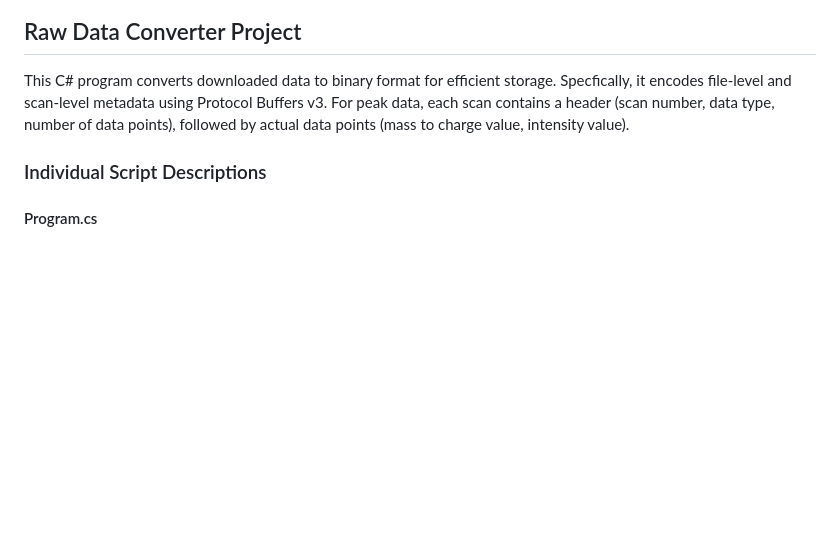
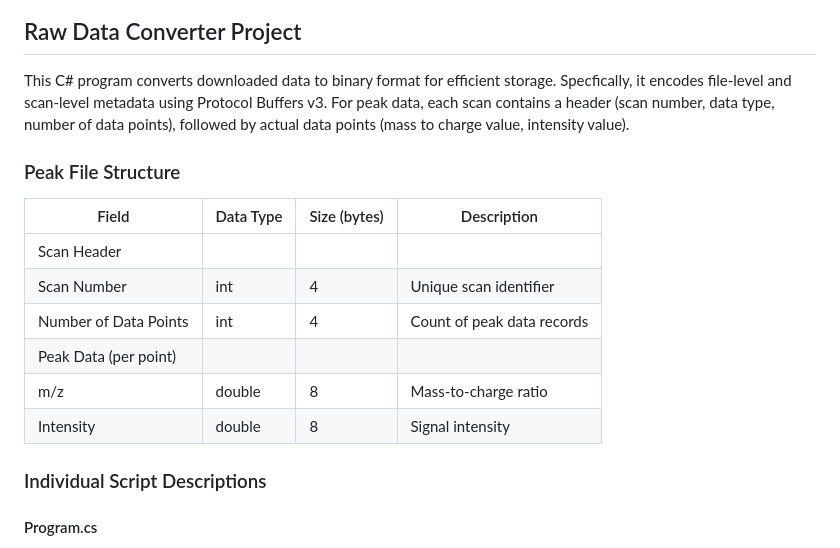
Before and after one commit to katewjliu/public_proteomics_monorepo, a Markdown page: README.md, the part around the change. Rendered like a GitHub page; blank space fills up the shorter version.

```diff
--- a/README.md
+++ b/README.md
@@ -104,6 +104,16 @@ It contains a series of API endpoints to fetch file lists, scan ranges, spectral
 ## Raw Data Converter Project
 This C# program converts downloaded data to binary format for efficient storage. Specfically, it encodes file-level and scan-level metadata using Protocol Buffers v3. For peak data, each scan contains a header (scan number, data type, number of data points), followed by actual data points (mass to charge value, intensity value).
 
+### Peak File Structure
+| Field                 | Data Type | Size (bytes) | Description                                                 |
+|-----------------------|-----------|--------------|-------------------------------------------------------------|
+| Scan Header           |           |              |                                                             |
+| Scan Number           | int       | 4            | Unique scan identifier                                      |
+| Number of Data Points | int       | 4            | Count of peak data records |
+| Peak Data (per point) |           |              |                                                             |
+| m/z                   | double    | 8            | Mass-to-charge ratio                                        |
+| Intensity             | double    | 8            | Signal intensity                                            |
+
 ### Individual Script Descriptions
 #### Program.cs
 This is the single thread main program to extract metadata and peak data, convert to binary format, and save into each corresponding files.
```
